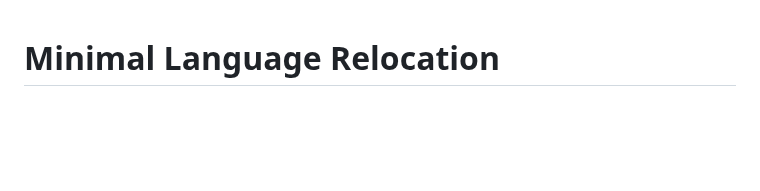
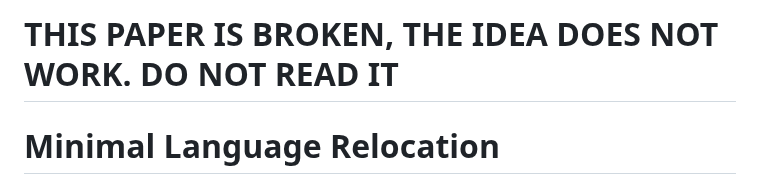
Before and after one commit to apolukhin/apolukhin.github.io, a Markdown page: papers/reloc_value_proposal.md, the part around the change. Drawn GitHub-style; blank space fills up the shorter version.

```diff
--- a/papers/reloc_value_proposal.md
+++ b/papers/reloc_value_proposal.md
@@ -1,3 +1,5 @@
+# THIS PAPER IS BROKEN, THE IDEA DOES NOT WORK. DO NOT READ IT
+
 # Minimal Language Relocation
 
 ## TL;DR:
```
